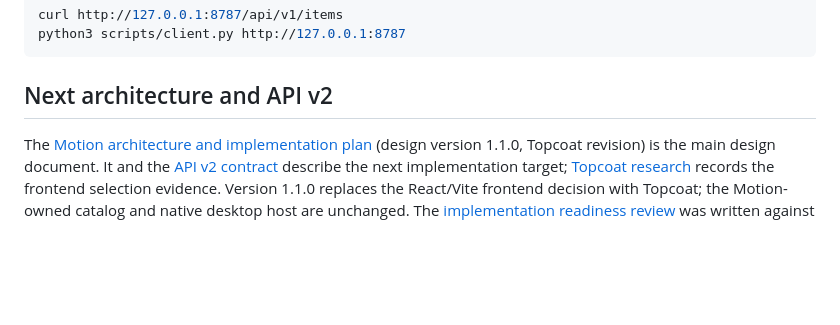
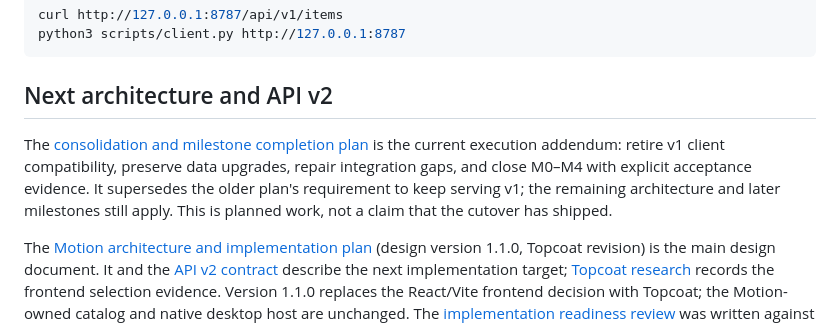
Before and after one commit to Jagalite/motion, a Markdown page: README.md, the part around the change. GitHub-like rendering; blank space fills up the shorter version.

Commit message:
docs: add Motion consolidation and milestone completion plan

```diff
--- a/README.md
+++ b/README.md
@@ -104,6 +104,13 @@ python3 scripts/client.py http://127.0.0.1:8787
 
 ## Next architecture and API v2
 
+The [consolidation and milestone completion plan](MOTION_CONSOLIDATION_AND_COMPLETION_PLAN.md)
+is the current execution addendum: retire v1 client compatibility, preserve data
+upgrades, repair integration gaps, and close M0–M4 with explicit acceptance evidence.
+It supersedes the older plan's requirement to keep serving v1; the remaining
+architecture and later milestones still apply. This is planned work, not a claim
+that the cutover has shipped.
+
 The [Motion architecture and implementation plan](Motion_Final_Architecture_and_Implementation_Plan.md)
 (design version 1.1.0, Topcoat revision) is the main design document. It and the
 [API v2 contract](contracts/Motion_Server_API_v2.yaml) describe the next
```
Also changed, not shown: MOTION_CONSOLIDATION_AND_COMPLETION_PLAN.md (added, +386 -0 lines).
